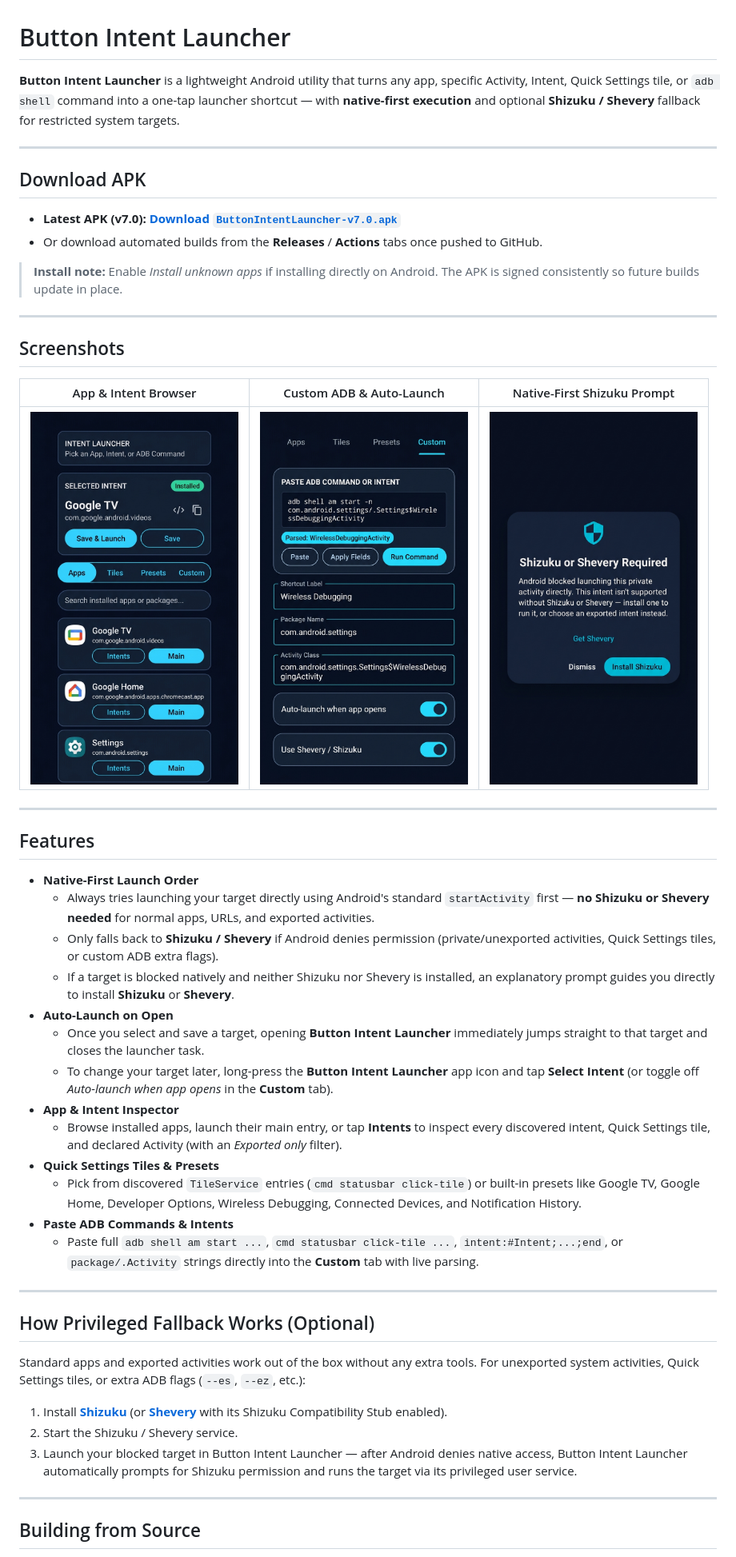
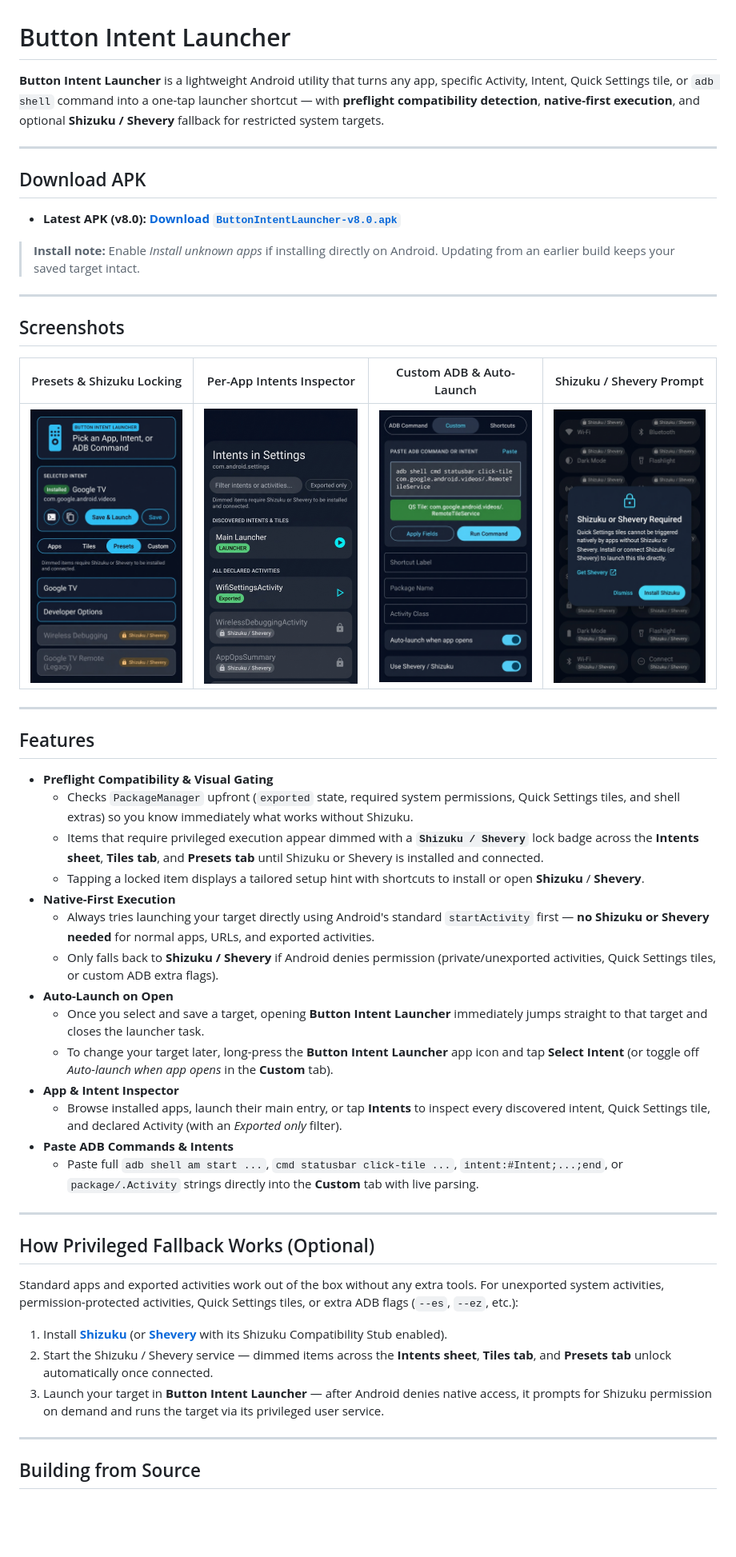
Before and after one commit to kaikunxp/Intent-launcher, a Markdown page: README.md, the part around the change. Shown at 80% size. Rendered like a GitHub page; pictures changed too: docs/screenshots/app-picker.jpg (deleted), docs/screenshots/custom-adb.jpg, docs/screenshots/home-presets.jpg (added); blank space fills up the shorter version.

Commit message:
build: release v8.0
Update version to 8.0 and improve README documentation regarding preflight compatibility detection and target persistence.

```diff
--- a/README.md
+++ b/README.md
@@ -1,39 +1,39 @@
 # Button Intent Launcher
 
-**Button Intent Launcher** is a lightweight Android utility that turns any app, specific Activity, Intent, Quick Settings tile, or `adb shell` command into a one-tap launcher shortcut — with **native-first execution** and optional **Shizuku / Shevery** fallback for restricted system targets.
+**Button Intent Launcher** is a lightweight Android utility that turns any app, specific Activity, Intent, Quick Settings tile, or `adb shell` command into a one-tap launcher shortcut — with **preflight compatibility detection**, **native-first execution**, and optional **Shizuku / Shevery** fallback for restricted system targets.
 
 ---
 
 ## Download APK
 
-- **Latest APK (v7.0):** [**Download `ButtonIntentLauncher-v7.0.apk`**](releases/ButtonIntentLauncher-v7.0.apk)
-- Or download automated builds from the **Releases** / **Actions** tabs once pushed to GitHub.
+- **Latest APK (v8.0):** [**Download `ButtonIntentLauncher-v8.0.apk`**](releases/ButtonIntentLauncher-v8.0.apk)
 
-> **Install note:** Enable *Install unknown apps* if installing directly on Android. The APK is signed consistently so future builds update in place.
+> **Install note:** Enable *Install unknown apps* if installing directly on Android. Updating from an earlier build keeps your saved target intact.
 
 ---
 
 ## Screenshots
 
-| App & Intent Browser | Custom ADB & Auto-Launch | Native-First Shizuku Prompt |
-| :---: | :---: | :---: |
-| <img src="docs/screenshots/app-picker.jpg" alt="App and intent browser screen" width="260" /> | <img src="docs/screenshots/custom-adb.jpg" alt="Custom ADB command paste box and toggles" width="260" /> | <img src="docs/screenshots/shizuku-prompt.jpg" alt="Shizuku or Shevery required dialog" width="260" /> |
+| Presets & Shizuku Locking | Per-App Intents Inspector | Custom ADB & Auto-Launch | Shizuku / Shevery Prompt |
+| :---: | :---: | :---: | :---: |
+| <img src="docs/screenshots/home-presets.jpg" alt="Presets tab showing native-ready items and dimmed Shizuku-locked items" width="210" /> | <img src="docs/screenshots/intents-sheet.jpg" alt="App intents bottom sheet with Exported and Shizuku / Shevery badges" width="210" /> | <img src="docs/screenshots/custom-adb.jpg" alt="Custom ADB command paste box and auto-launch switches" width="210" /> | <img src="docs/screenshots/shizuku-prompt.jpg" alt="Shizuku or Shevery required dialog over dimmed tiles" width="210" /> |
 
 ---
 
 ## Features
 
-- **Native-First Launch Order**
+- **Preflight Compatibility & Visual Gating**
+  - Checks `PackageManager` upfront (`exported` state, required system permissions, Quick Settings tiles, and shell extras) so you know immediately what works without Shizuku.
+  - Items that require privileged execution appear dimmed with a **`Shizuku / Shevery`** lock badge across the **Intents sheet**, **Tiles tab**, and **Presets tab** until Shizuku or Shevery is installed and connected.
+  - Tapping a locked item displays a tailored setup hint with shortcuts to install or open **Shizuku** / **Shevery**.
+- **Native-First Execution**
   - Always tries launching your target directly using Android's standard `startActivity` first — **no Shizuku or Shevery needed** for normal apps, URLs, and exported activities.
   - Only falls back to **Shizuku / Shevery** if Android denies permission (private/unexported activities, Quick Settings tiles, or custom ADB extra flags).
-  - If a target is blocked natively and neither Shizuku nor Shevery is installed, an explanatory prompt guides you directly to install **Shizuku** or **Shevery**.
 - **Auto-Launch on Open**
   - Once you select and save a target, opening **Button Intent Launcher** immediately jumps straight to that target and closes the launcher task.
   - To change your target later, long-press the **Button Intent Launcher** app icon and tap **Select Intent** (or toggle off *Auto-launch when app opens* in the **Custom** tab).
 - **App & Intent Inspector**
   - Browse installed apps, launch their main entry, or tap **Intents** to inspect every discovered intent, Quick Settings tile, and declared Activity (with an *Exported only* filter).
-- **Quick Settings Tiles & Presets**
-  - Pick from discovered `TileService` entries (`cmd statusbar click-tile`) or built-in presets like Google TV, Google Home, Developer Options, Wireless Debugging, Connected Devices, and Notification History.
 - **Paste ADB Commands & Intents**
   - Paste full `adb shell am start ...`, `cmd statusbar click-tile ...`, `intent:#Intent;...;end`, or `package/.Activity` strings directly into the **Custom** tab with live parsing.
 
@@ -41,11 +41,11 @@
 
 ## How Privileged Fallback Works (Optional)
 
-Standard apps and exported activities work out of the box without any extra tools. For unexported system activities, Quick Settings tiles, or extra ADB flags (`--es`, `--ez`, etc.):
+Standard apps and exported activities work out of the box without any extra tools. For unexported system activities, permission-protected activities, Quick Settings tiles, or extra ADB flags (`--es`, `--ez`, etc.):
 
 1. Install [**Shizuku**](https://play.google.com/store/apps/details?id=moe.shizuku.privileged.api) (or [**Shevery**](https://github.com/HmnDev-Tech/shevery/releases) with its Shizuku Compatibility Stub enabled).
-2. Start the Shizuku / Shevery service.
-3. Launch your blocked target in Button Intent Launcher — after Android denies native access, Button Intent Launcher automatically prompts for Shizuku permission and runs the target via its privileged user service.
+2. Start the Shizuku / Shevery service — dimmed items across the **Intents sheet**, **Tiles tab**, and **Presets tab** unlock automatically once connected.
+3. Launch your target in **Button Intent Launcher** — after Android denies native access, it prompts for Shizuku permission on demand and runs the target via its privileged user service.
 
 ---
 
```
Also changed, not shown: 3 other files.
